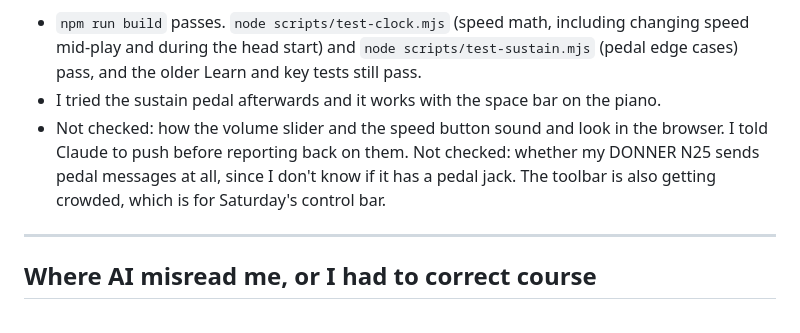
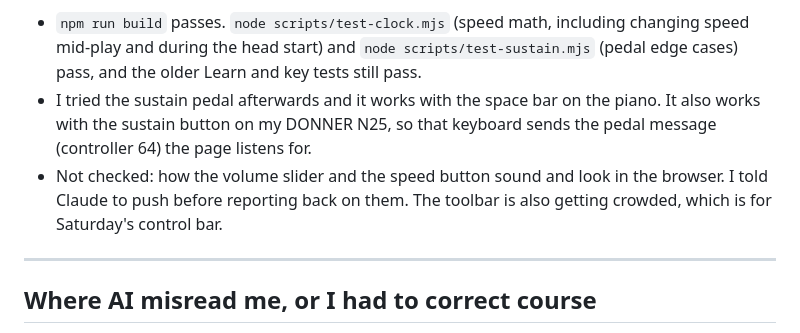
Before and after one commit to kevlam1/midi-companion, a Markdown page: log.md, the part around the change. Rendered like a GitHub page.

Commit message:
Log that the DONNER sustain button works

```diff
--- a/log.md
+++ b/log.md
@@ -525,8 +525,8 @@ I started Friday's plan early.
 
 **What I checked**
 - `npm run build` passes. `node scripts/test-clock.mjs` (speed math, including changing speed mid-play and during the head start) and `node scripts/test-sustain.mjs` (pedal edge cases) pass, and the older Learn and key tests still pass.
-- I tried the sustain pedal afterwards and it works with the space bar on the piano.
-- Not checked: how the volume slider and the speed button sound and look in the browser. I told Claude to push before reporting back on them. Not checked: whether my DONNER N25 sends pedal messages at all, since I don't know if it has a pedal jack. The toolbar is also getting crowded, which is for Saturday's control bar.
+- I tried the sustain pedal afterwards and it works with the space bar on the piano. It also works with the sustain button on my DONNER N25, so that keyboard sends the pedal message (controller 64) the page listens for.
+- Not checked: how the volume slider and the speed button sound and look in the browser. I told Claude to push before reporting back on them. The toolbar is also getting crowded, which is for Saturday's control bar.
 
 ---
 
```
